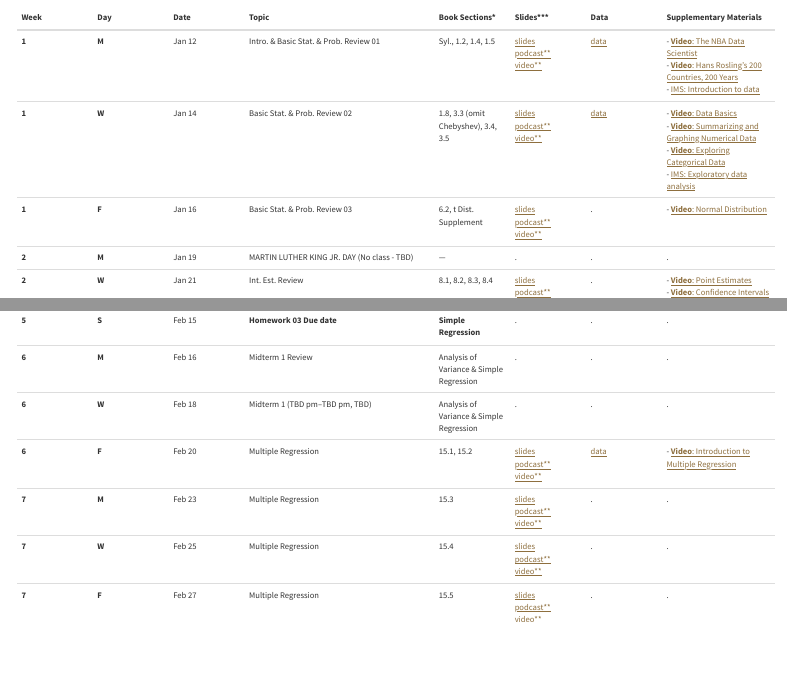
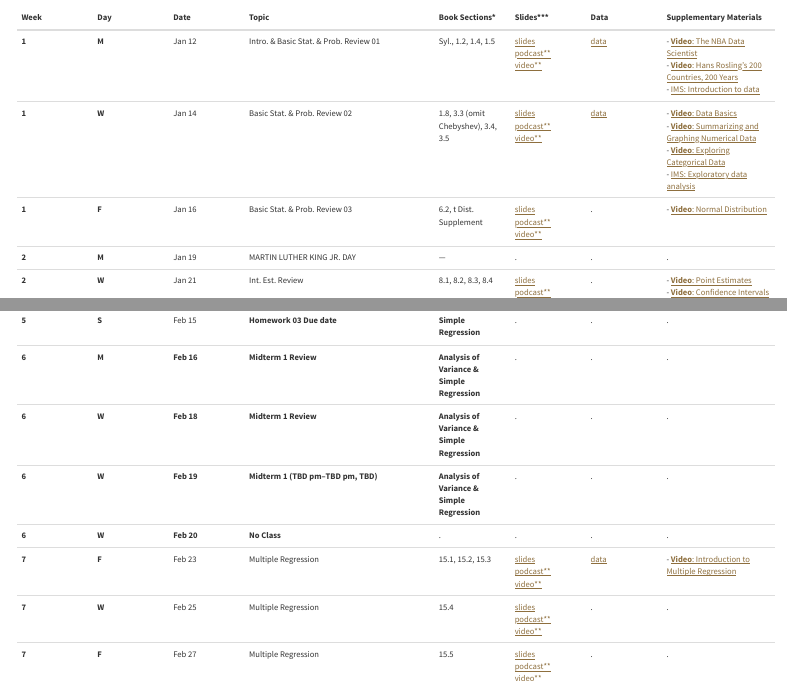
Before and after one commit to davi-moreira/2026S_business_statistics_purdue_MGMT305, a Quarto document (schedule.qmd): the page in a window 1100 px wide, from 100 px down, and a second part further down, joined at a grey line. Rendered offline with R 4.5, knitr and Pandoc in place of Quarto, with nearby package versions; menus at the side of the page are left out.

Commit message:
schedule update

```diff
--- a/schedule.qmd
+++ b/schedule.qmd
@@ -60,7 +60,7 @@ editor: visual
 | **1** | **M** | Jan 12 | Intro. & Basic Stat. & Prob. Review 01 | Syl., 1.2, 1.4, 1.5 | [slides](/lecture_slides/01_chapter_data_statistics/01_chapter_data_statistics.html){target="_blank"}<br>[podcast\*\*](https://youtu.be/ddDMVYHTTSM){target="_blank"}<br>[video\*\*](https://youtu.be/M2TksmJA6e0){target="_blank"} | [data](/lecture_slides/01_chapter_data_statistics/data/data.zip){target="_blank"} | \- [**Video**: The NBA Data Scientist](https://www.youtube.com/watch?v=MpLHMKTolVw){target="_blank"}<br>- [**Video**: Hans Rosling's 200 Countries, 200 Years](https://www.youtube.com/watch?v=jbkSRLYSojo){target="_blank"}<br>- [IMS: Introduction to data](https://openintro-ims.netlify.app/introduction-to-data){target="_blank"} |
 | **1** | **W** | Jan 14 | Basic Stat. & Prob. Review 02 | 1.8, 3.3 (omit Chebyshev), 3.4, 3.5 | [slides](/lecture_slides/03_chapter_descriptive_statistics/03_chapter_descriptive_statistics.html){target="_blank"}<br>[podcast\*\*](https://youtu.be/-B-WIc4LMHY){target="_blank"}<br>[video\*\*](https://youtu.be/kV84FnNz_jY){target="_blank"} | [data](/lecture_slides/03_chapter_descriptive_statistics/data/data.zip){target="_blank"} | \- [**Video**: Data Basics](https://www.youtube.com/watch?v=Mjif8PTgzUs){target="_blank"}<br>- [**Video**: Summarizing and Graphing Numerical Data](https://www.youtube.com/watch?v=Xm0PPtci3JE){target="_blank"}<br>- [**Video**: Exploring Categorical Data](https://www.youtube.com/watch?v=7NhNeADL8fA){target="_blank"}<br>- [IMS: Exploratory data analysis](https://openintro-ims.netlify.app/exploratory-data-analysis){target="_blank"} |
 | **1** | **F** | Jan 16 | Basic Stat. & Prob. Review 03 | 6.2, t Dist. Supplement | [slides](/lecture_slides/06_chapter_continuous_probability_distributions/06_chapter_continuous_probability_distributions.html){target="_blank"}<br>[podcast\*\*](https://youtu.be/NxiUMPOrgMQ){target="_blank"}<br>[video\*\*](https://youtu.be/r2ZiAdTYUaw){target="_blank"} | . | \- [**Video**: Normal Distribution](https://www.youtube.com/watch?v=S_p5D-YXLS4){target="_blank"} |
-| **2** | **M** | Jan 19 | MARTIN LUTHER KING JR. DAY (No class - TBD) | — | . | . | . |
+| **2** | **M** | Jan 19 | MARTIN LUTHER KING JR. DAY | — | . | . | . |
 | **2** | **W** | Jan 21 | Int. Est. Review | 8.1, 8.2, 8.3, 8.4 | [slides](/lecture_slides/08_chapter_interval_estimation/08_chapter_interval_estimation.html){target="_blank"}<br>[podcast\*\*](https://youtu.be/Nv7VV0F8zYY){target="_blank"}<br>[video\*\*](https://youtu.be/HHo6wjlTZV4){target="_blank"} | . | \- [**Video**: Point Estimates](https://www.youtube.com/watch?v=oLW_uzkPZGA){target="_blank"}<br>- [**Video**: Confidence Intervals](https://www.youtube.com/watch?v=A6_W8qY8zJo){target="_blank"}<br>- [**Video**: t-distribution](https://www.youtube.com/watch?v=uVEj2uBJfq0){target="_blank"} |
 | **2** | **F** | Jan 23 | Hyp. Testing Review 01 | 9.1, 9.2, 9.4, 9.5 | [slides](/lecture_slides/09_chapter_hypothesis_tests/09_chapter_hypothesis_tests.html){target="_blank"}<br>[podcast\*\*](https://youtu.be/GlzBqA843U0){target="_blank"}<br>[video\*\*](https://youtu.be/QMH6YqpvI70){target="_blank"} | . | \- [**Video**: Hypothesis Testing Fundamentals](https://www.youtube.com/watch?v=NVbPE1_Cbx8){target="_blank"} |
 | **2** | **S** | Jan 25 | **Homework 01 Due date** | **Basic Stat. & Prob. Review** | . | . | . |
@@ -75,10 +75,11 @@ editor: visual
 | **5** | **W** | Feb 11 | Simple Regression | 14.8 | [slides](/lecture_slides/14_chapter_simple_regression/14_chapter_simple_regression.html){target="_blank"}<br>[podcast\*\*](https://youtu.be/gI0laipvXmw){target="_blank"}<br>[video\*\*](https://youtu.be/Auj1oGGsE_c){target="_blank"} | . | . |
 | **5** | **F** | Feb 13 | Simple Regression | 14.9 | [slides](/lecture_slides/14_chapter_simple_regression/14_chapter_simple_regression.html){target="_blank"}<br>[podcast\*\*](https://youtu.be/gI0laipvXmw){target="_blank"}<br>[video\*\*](https://youtu.be/Auj1oGGsE_c){target="_blank"} | . | . |
 | **5** | **S** | Feb 15 | **Homework 03 Due date** | **Simple Regression** | . | . | . |
-| **6** | **M** | Feb 16 | Midterm 1 Review | Analysis of Variance & Simple Regression | . | . | . |
-| **6** | **W** | Feb 18 | Midterm 1 (TBD pm–TBD pm, TBD) | Analysis of Variance & Simple Regression | . | . | . |
-| **6** | **F** | Feb 20 | Multiple Regression | 15.1, 15.2 | [slides](/lecture_slides/15_chapter_multiple_regression/15_chapter_multiple_regression.html){target="_blank"}<br>[podcast\*\*](https://youtu.be/cB33HShD_MM){target="_blank"}<br>[video\*\*](https://youtu.be/R-GAa6eQm0Y){target="_blank"} | [data](/lecture_slides/15_chapter_multiple_regression/data/data.zip){target="_blank"} | \- [**Video**: Introduction to Multiple Regression](https://www.youtube.com/watch?v=sQpAuyfEYZg){target="_blank"} |
-| **7** | **M** | Feb 23 | Multiple Regression | 15.3 | [slides](/lecture_slides/15_chapter_multiple_regression/15_chapter_multiple_regression.html){target="_blank"}<br>[podcast\*\*](https://youtu.be/cB33HShD_MM){target="_blank"}<br>[video\*\*](https://youtu.be/R-GAa6eQm0Y){target="_blank"} | . | . |
+| **6** | **M** | **Feb 16** | **Midterm 1 Review** | **Analysis of Variance & Simple Regression** | . | . | . |
+| **6** | **W** | **Feb 18** | **Midterm 1 Review** | **Analysis of Variance & Simple Regression** | . | . | . |
+| **6** | **W** | **Feb 19** | **Midterm 1 (TBD pm–TBD pm, TBD)** | **Analysis of Variance & Simple Regression** | . | . | . |
+| **6** | **W** | **Feb 20** | **No Class** | . | . | . | . |
+| **7** | **F** | Feb 23 | Multiple Regression | 15.1, 15.2, 15.3 | [slides](/lecture_slides/15_chapter_multiple_regression/15_chapter_multiple_regression.html){target="_blank"}<br>[podcast\*\*](https://youtu.be/cB33HShD_MM){target="_blank"}<br>[video\*\*](https://youtu.be/R-GAa6eQm0Y){target="_blank"} | [data](/lecture_slides/15_chapter_multiple_regression/data/data.zip){target="_blank"} | \- [**Video**: Introduction to Multiple Regression](https://www.youtube.com/watch?v=sQpAuyfEYZg){target="_blank"} |
 | **7** | **W** | Feb 25 | Multiple Regression | 15.4 | [slides](/lecture_slides/15_chapter_multiple_regression/15_chapter_multiple_regression.html){target="_blank"}<br>[podcast\*\*](https://youtu.be/cB33HShD_MM){target="_blank"}<br>[video\*\*](https://youtu.be/R-GAa6eQm0Y){target="_blank"} | . | . |
 | **7** | **F** | Feb 27 | Multiple Regression | 15.5 | [slides](/lecture_slides/15_chapter_multiple_regression/15_chapter_multiple_regression.html){target="_blank"}<br>[podcast\*\*](https://youtu.be/cB33HShD_MM){target="_blank"}<br>[video\*\*](https://youtu.be/R-GAa6eQm0Y){target="_blank"} | . | . |
 | **8** | **M** | Mar 2 | Multiple Regression | 15.6 | [slides](/lecture_slides/15_chapter_multiple_regression/15_chapter_multiple_regression.html){target="_blank"}<br>[podcast\*\*](https://youtu.be/cB33HShD_MM){target="_blank"}<br>[video\*\*](https://youtu.be/R-GAa6eQm0Y){target="_blank"} | . | . |
```
Also changed, not shown: docs/search.json, schedule.qmd (10 more changed lines), 1 other file.
